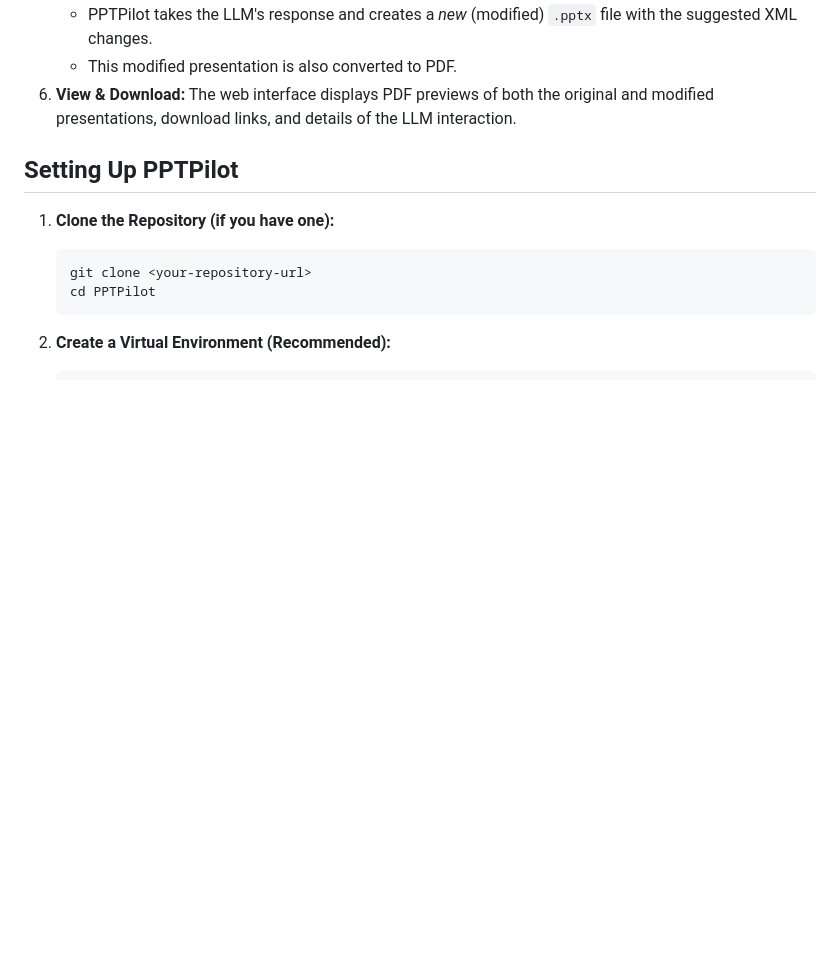
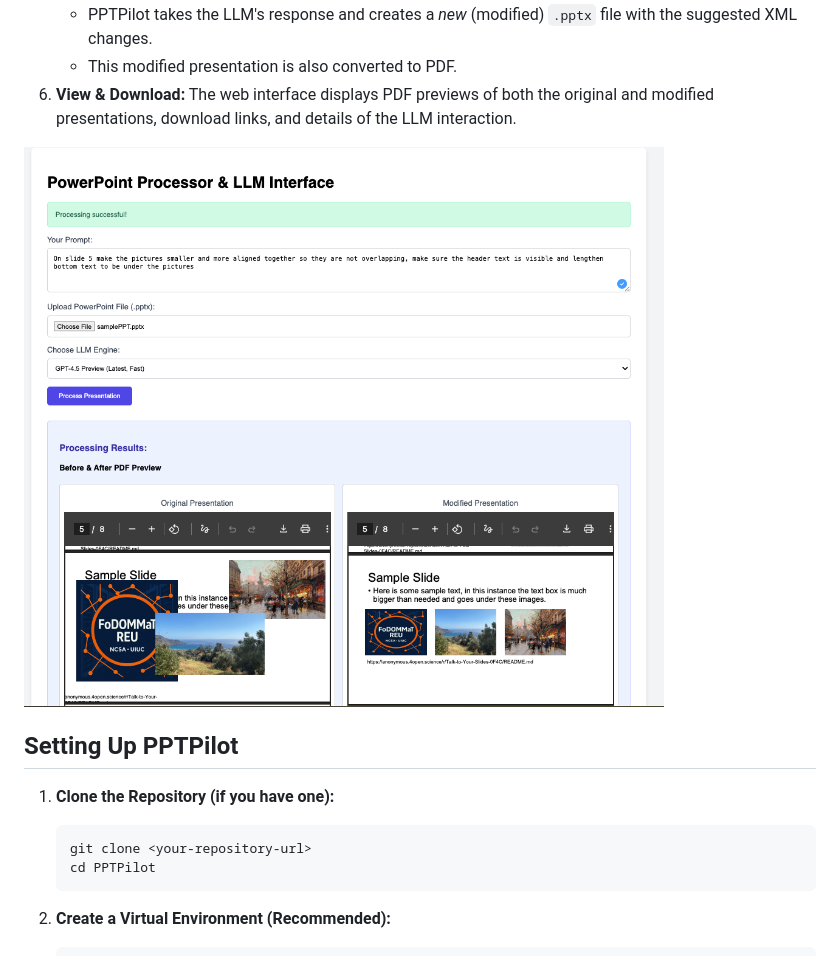
Before and after one commit to michaelofengend/PPTPilot, a Markdown page: README.md, the part around the change. Drawn GitHub-style; pictures changed too: images/webappsample.png (added); blank space fills up the shorter version.

Commit message:
add picture

```diff
--- a/README.md
+++ b/README.md
@@ -33,6 +33,8 @@ PPTPilot is a web application that lets you edit PowerPoint presentations (`.ppt
     * PPTPilot takes the LLM's response and creates a *new* (modified) `.pptx` file with the suggested XML changes.
     * This modified presentation is also converted to PDF.
 6.  **View & Download:** The web interface displays PDF previews of both the original and modified presentations, download links, and details of the LLM interaction.
+
+![PPTPilot Web Application Interface](images/webappsample.png)
 
 ## Setting Up PPTPilot
 
```
Also changed, not shown: 2 other files.
